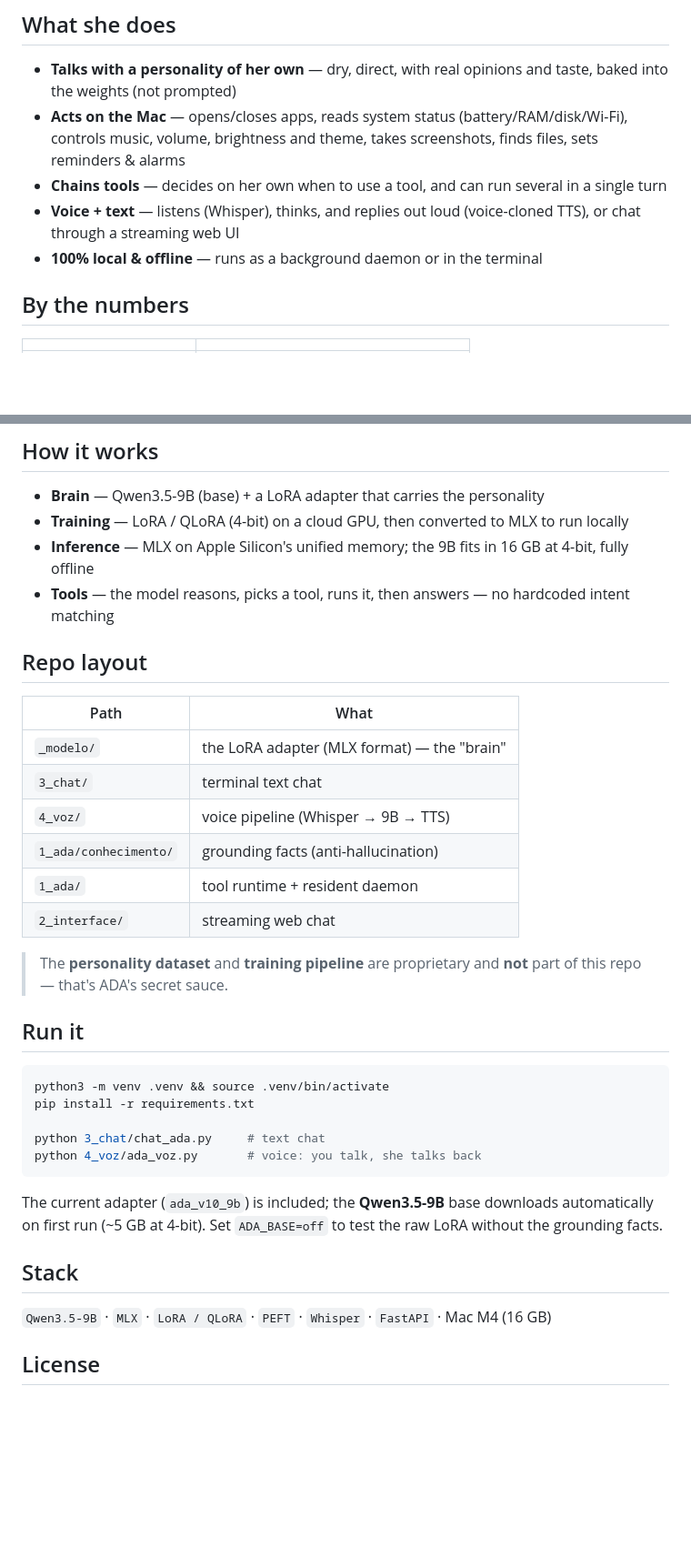
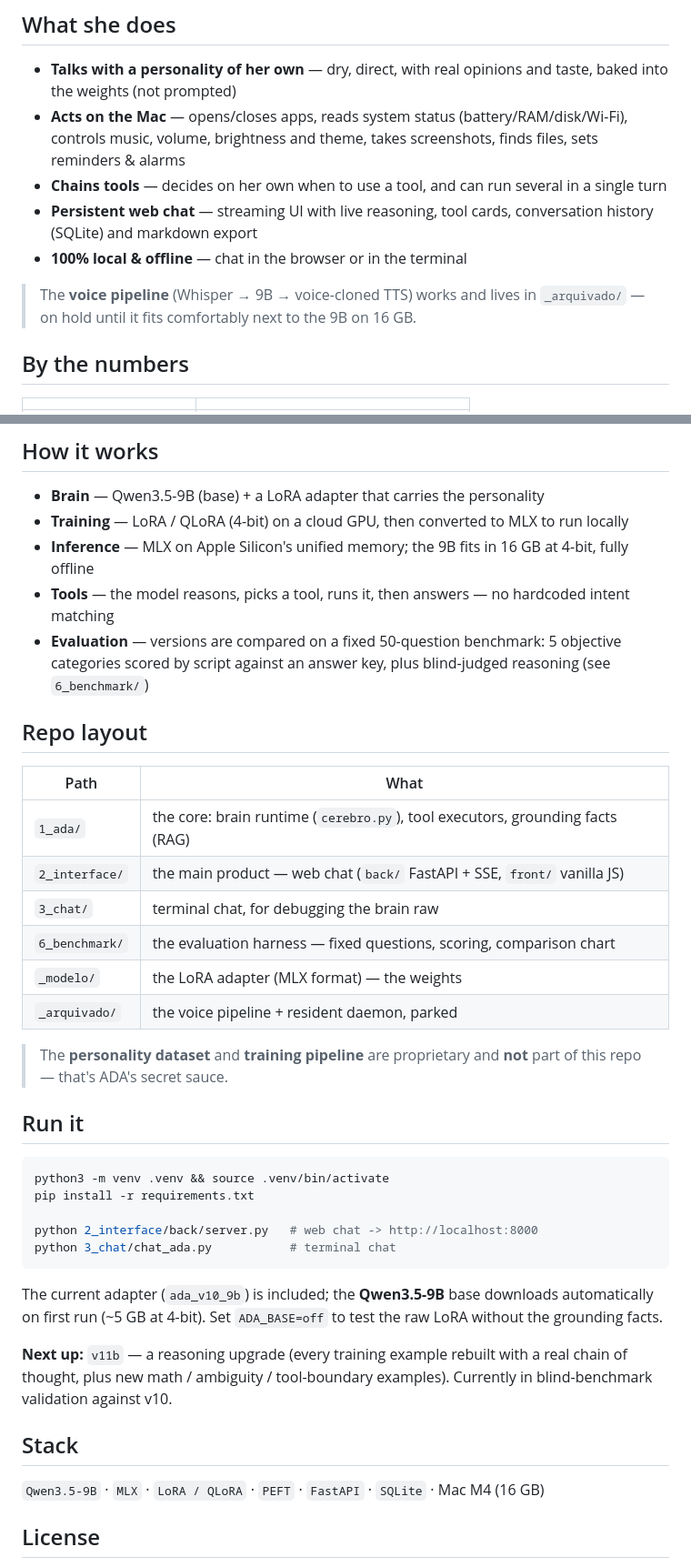
Before and after one commit to VictorAraujopy/ada, a Markdown page: README.md, 2 parts joined by grey strips. Shown at 91% size. Rendered like a GitHub page; blank space fills up the shorter version.

Commit message:
README: interface como produto principal, voz em pausa, benchmark e v11b

````diff
--- a/README.md
+++ b/README.md
@@ -11,8 +11,10 @@ https://github.com/user-attachments/assets/843289fe-79dc-42a0-ac63-a636efc6a6f9
 - **Talks with a personality of her own** — dry, direct, with real opinions and taste, baked into the weights (not prompted)
 - **Acts on the Mac** — opens/closes apps, reads system status (battery/RAM/disk/Wi-Fi), controls music, volume, brightness and theme, takes screenshots, finds files, sets reminders & alarms
 - **Chains tools** — decides on her own when to use a tool, and can run several in a single turn
-- **Voice + text** — listens (Whisper), thinks, and replies out loud (voice-cloned TTS), or chat through a streaming web UI
-- **100% local & offline** — runs as a background daemon or in the terminal
+- **Persistent web chat** — streaming UI with live reasoning, tool cards, conversation history (SQLite) and markdown export
+- **100% local & offline** — chat in the browser or in the terminal
+
+> The **voice pipeline** (Whisper → 9B → voice-cloned TTS) works and lives in `_arquivado/` — on hold until it fits comfortably next to the 9B on 16 GB.
 
 ## By the numbers
 
@@ -30,17 +32,18 @@ https://github.com/user-attachments/assets/843289fe-79dc-42a0-ac63-a636efc6a6f9
 - **Training** — LoRA / QLoRA (4-bit) on a cloud GPU, then converted to MLX to run locally
 - **Inference** — MLX on Apple Silicon's unified memory; the 9B fits in 16 GB at 4-bit, fully offline
 - **Tools** — the model reasons, picks a tool, runs it, then answers — no hardcoded intent matching
+- **Evaluation** — versions are compared on a fixed 50-question benchmark: 5 objective categories scored by script against an answer key, plus blind-judged reasoning (see `6_benchmark/`)
 
 ## Repo layout
 
 | Path | What |
 |---|---|
-| `_modelo/` | the LoRA adapter (MLX format) — the "brain" |
-| `3_chat/` | terminal text chat |
-| `4_voz/` | voice pipeline (Whisper → 9B → TTS) |
-| `1_ada/conhecimento/` | grounding facts (anti-hallucination) |
-| `1_ada/` | tool runtime + resident daemon |
-| `2_interface/` | streaming web chat |
+| `1_ada/` | the core: brain runtime (`cerebro.py`), tool executors, grounding facts (RAG) |
+| `2_interface/` | the main product — web chat (`back/` FastAPI + SSE, `front/` vanilla JS) |
+| `3_chat/` | terminal chat, for debugging the brain raw |
+| `6_benchmark/` | the evaluation harness — fixed questions, scoring, comparison chart |
+| `_modelo/` | the LoRA adapter (MLX format) — the weights |
+| `_arquivado/` | the voice pipeline + resident daemon, parked |
 
 > The **personality dataset** and **training pipeline** are proprietary and **not** part of this repo — that's ADA's secret sauce.
 
@@ -50,15 +53,17 @@ https://github.com/user-attachments/assets/843289fe-79dc-42a0-ac63-a636efc6a6f9
 python3 -m venv .venv && source .venv/bin/activate
 pip install -r requirements.txt
 
-python 3_chat/chat_ada.py     # text chat
-python 4_voz/ada_voz.py       # voice: you talk, she talks back
+python 2_interface/back/server.py   # web chat -> http://localhost:8000
+python 3_chat/chat_ada.py           # terminal chat
 ```
 
 The current adapter (`ada_v10_9b`) is included; the **Qwen3.5-9B** base downloads automatically on first run (~5 GB at 4-bit). Set `ADA_BASE=off` to test the raw LoRA without the grounding facts.
 
+**Next up:** `v11b` — a reasoning upgrade (every training example rebuilt with a real chain of thought, plus new math / ambiguity / tool-boundary examples). Currently in blind-benchmark validation against v10.
+
 ## Stack
 
-`Qwen3.5-9B` · `MLX` · `LoRA / QLoRA` · `PEFT` · `Whisper` · `FastAPI` · Mac M4 (16 GB)
+`Qwen3.5-9B` · `MLX` · `LoRA / QLoRA` · `PEFT` · `FastAPI` · `SQLite` · Mac M4 (16 GB)
 
 ## License
 
````
